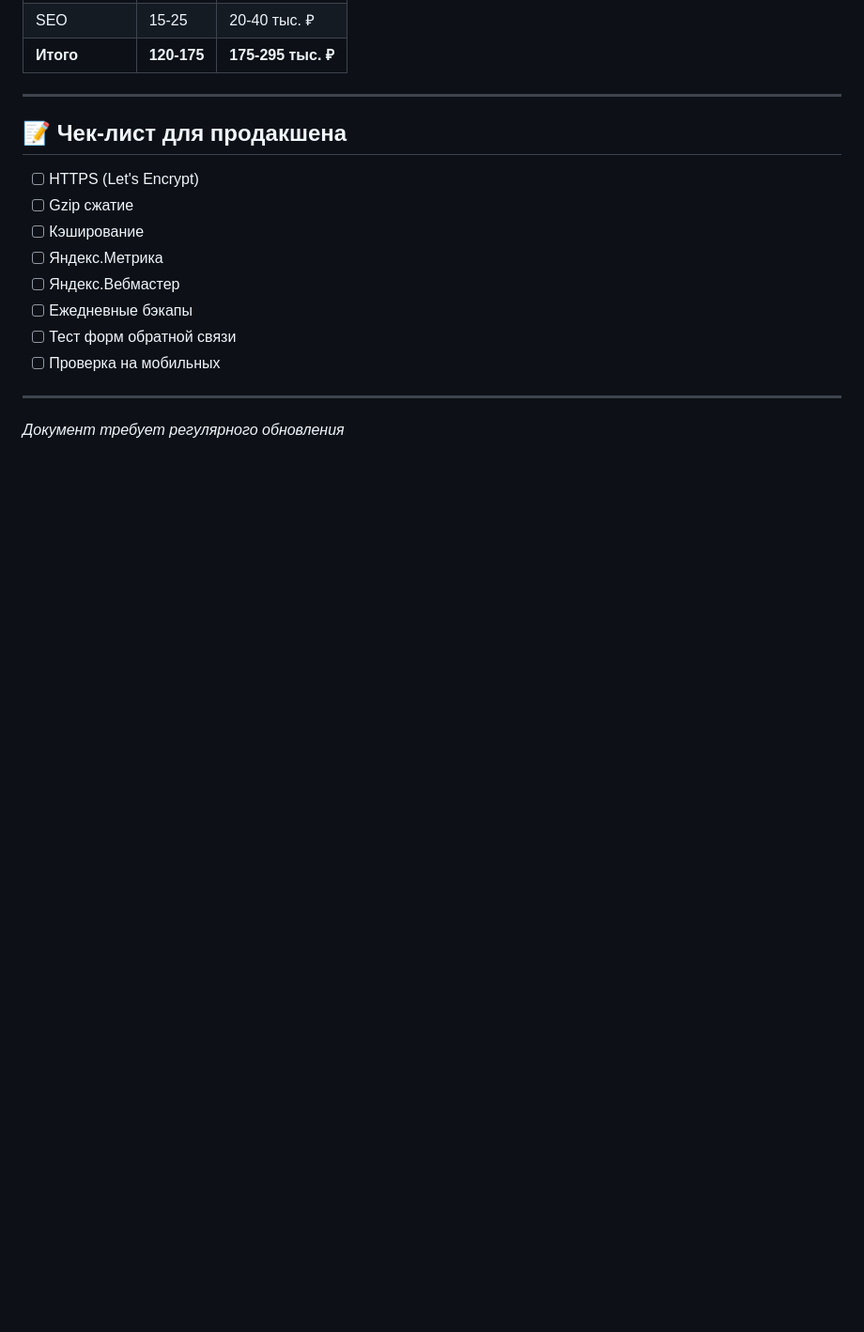
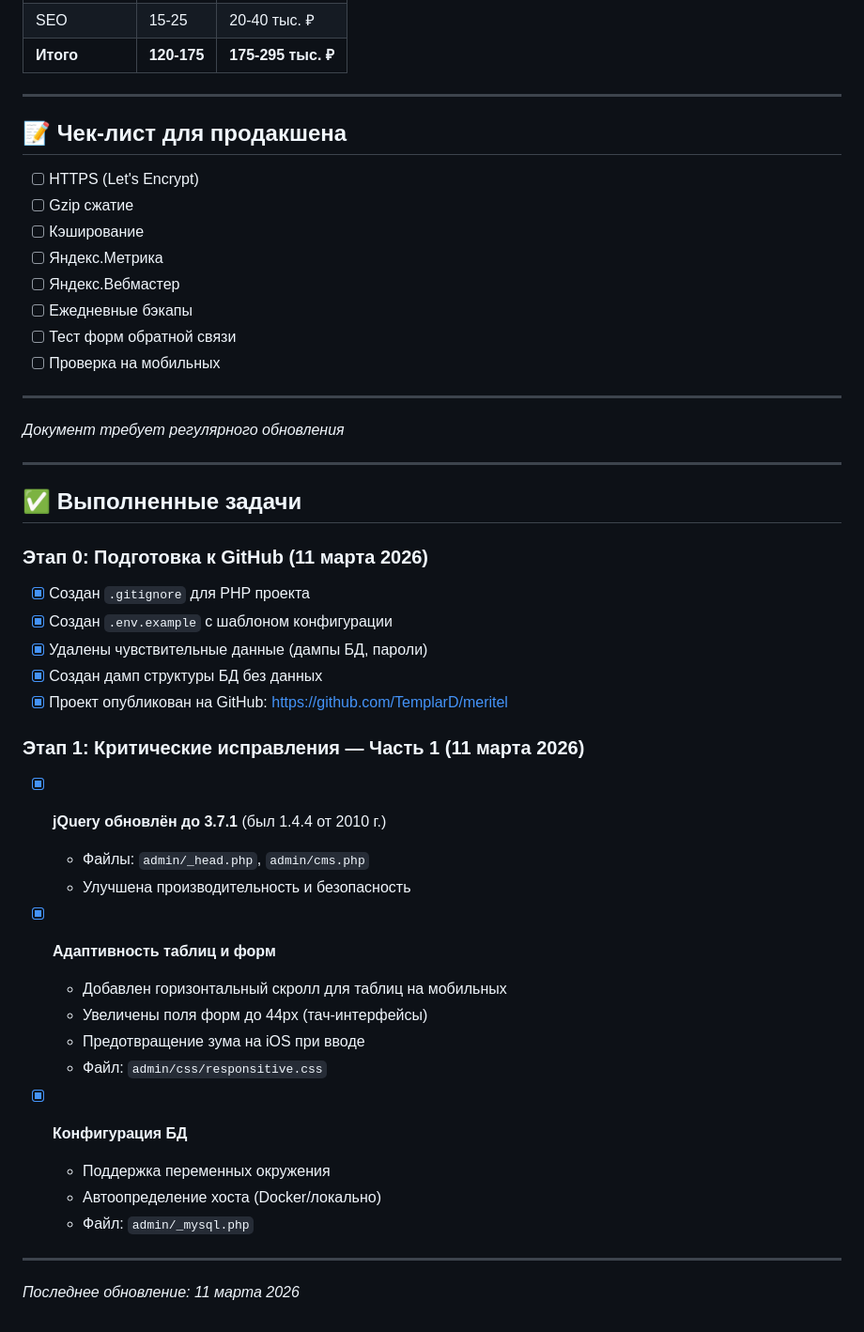
Before and after one commit to TemplarD/meritel, a Markdown page: IMPROVEMENT_PLAN.md, the part around the change. Shown at 94% size. GitHub-like rendering; blank space fills up the shorter version.

Commit message:
📝 Обновлён IMPROVEMENT_PLAN.md
- Добавлен раздел выполненных задач
- Отмечены этапы 0 и 1 (часть 1)

Co-authored-by: Qwen-Coder <qwen-coder@alibabacloud.com>

```diff
--- a/IMPROVEMENT_PLAN.md
+++ b/IMPROVEMENT_PLAN.md
@@ -178,3 +178,36 @@ jQuery 1.4 → 3.7
 ---
 
 *Документ требует регулярного обновления*
+
+---
+
+## ✅ Выполненные задачи
+
+### Этап 0: Подготовка к GitHub (11 марта 2026)
+
+- [x] Создан `.gitignore` для PHP проекта
+- [x] Создан `.env.example` с шаблоном конфигурации
+- [x] Удалены чувствительные данные (дампы БД, пароли)
+- [x] Создан дамп структуры БД без данных
+- [x] Проект опубликован на GitHub: https://github.com/TemplarD/meritel
+
+### Этап 1: Критические исправления — Часть 1 (11 марта 2026)
+
+- [x] **jQuery обновлён до 3.7.1** (был 1.4.4 от 2010 г.)
+  - Файлы: `admin/_head.php`, `admin/cms.php`
+  - Улучшена производительность и безопасность
+
+- [x] **Адаптивность таблиц и форм**
+  - Добавлен горизонтальный скролл для таблиц на мобильных
+  - Увеличены поля форм до 44px (тач-интерфейсы)
+  - Предотвращение зума на iOS при вводе
+  - Файл: `admin/css/responsitive.css`
+
+- [x] **Конфигурация БД**
+  - Поддержка переменных окружения
+  - Автоопределение хоста (Docker/локально)
+  - Файл: `admin/_mysql.php`
+
+---
+
+*Последнее обновление: 11 марта 2026*
```
